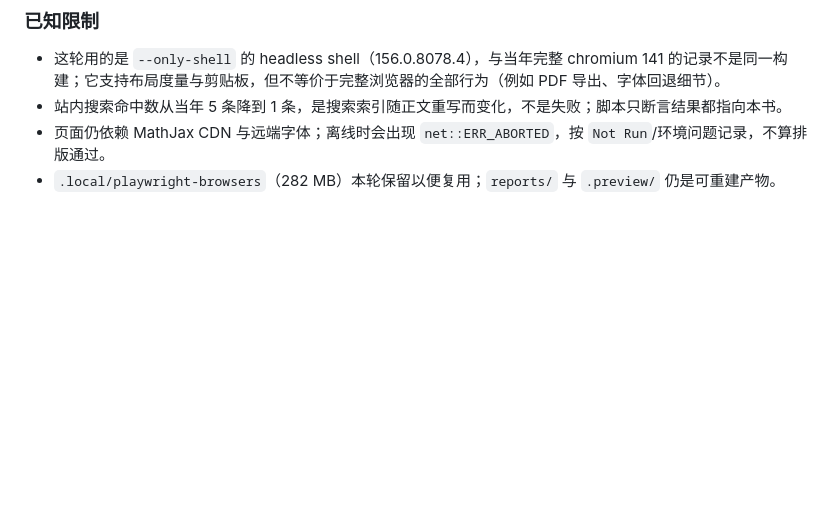
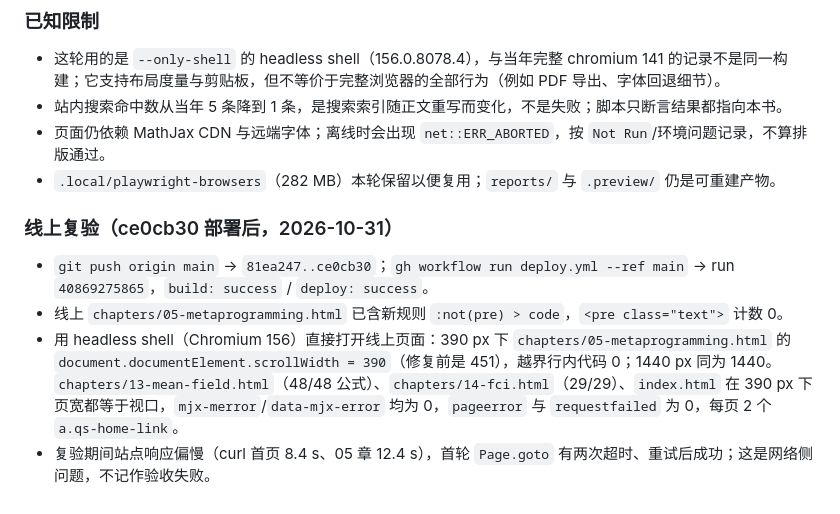
Before and after one commit to psiQAQ/bookshelf-on-web, a Markdown page: docs/VERIFICATION.md, the part around the change. GitHub-like rendering; blank space fills up the shorter version.

Commit message:
文档：记录窄屏修复的线上复验结果
ce0cb30 部署后（run 40869275865，build/deploy 均 success）在线上确认：
05 章 390px 页宽从 451 回到 390，13/14 章与首页页宽等于视口、
MathJax 错误 0、无 pageerror 与请求失败；附站点响应偏慢导致首轮
超时、重试后成功的说明。

```diff
--- a/docs/VERIFICATION.md
+++ b/docs/VERIFICATION.md
@@ -572,3 +572,10 @@ rm -rf .local/playwright-browsers
 - 站内搜索命中数从当年 5 条降到 1 条，是搜索索引随正文重写而变化，不是失败；脚本只断言结果都指向本书。
 - 页面仍依赖 MathJax CDN 与远端字体；离线时会出现 `net::ERR_ABORTED`，按 `Not Run`/环境问题记录，不算排版通过。
 - `.local/playwright-browsers`（282 MB）本轮保留以便复用；`reports/` 与 `.preview/` 仍是可重建产物。
+
+### 线上复验（ce0cb30 部署后，2026-10-31）
+
+- `git push origin main` → `81ea247..ce0cb30`；`gh workflow run deploy.yml --ref main` → run `40869275865`，`build: success` / `deploy: success`。
+- 线上 `chapters/05-metaprogramming.html` 已含新规则 `:not(pre) > code`，`<pre class="text">` 计数 0。
+- 用 headless shell（Chromium 156）直接打开线上页面：390 px 下 `chapters/05-metaprogramming.html` 的 `document.documentElement.scrollWidth = 390`（修复前是 451），越界行内代码 0；1440 px 同为 1440。`chapters/13-mean-field.html`（48/48 公式）、`chapters/14-fci.html`（29/29）、`index.html` 在 390 px 下页宽都等于视口，`mjx-merror`/`data-mjx-error` 均为 0，`pageerror` 与 `requestfailed` 为 0，每页 2 个 `a.qs-home-link`。
+- 复验期间站点响应偏慢（curl 首页 8.4 s、05 章 12.4 s），首轮 `Page.goto` 有两次超时、重试后成功；这是网络侧问题，不记作验收失败。
```
